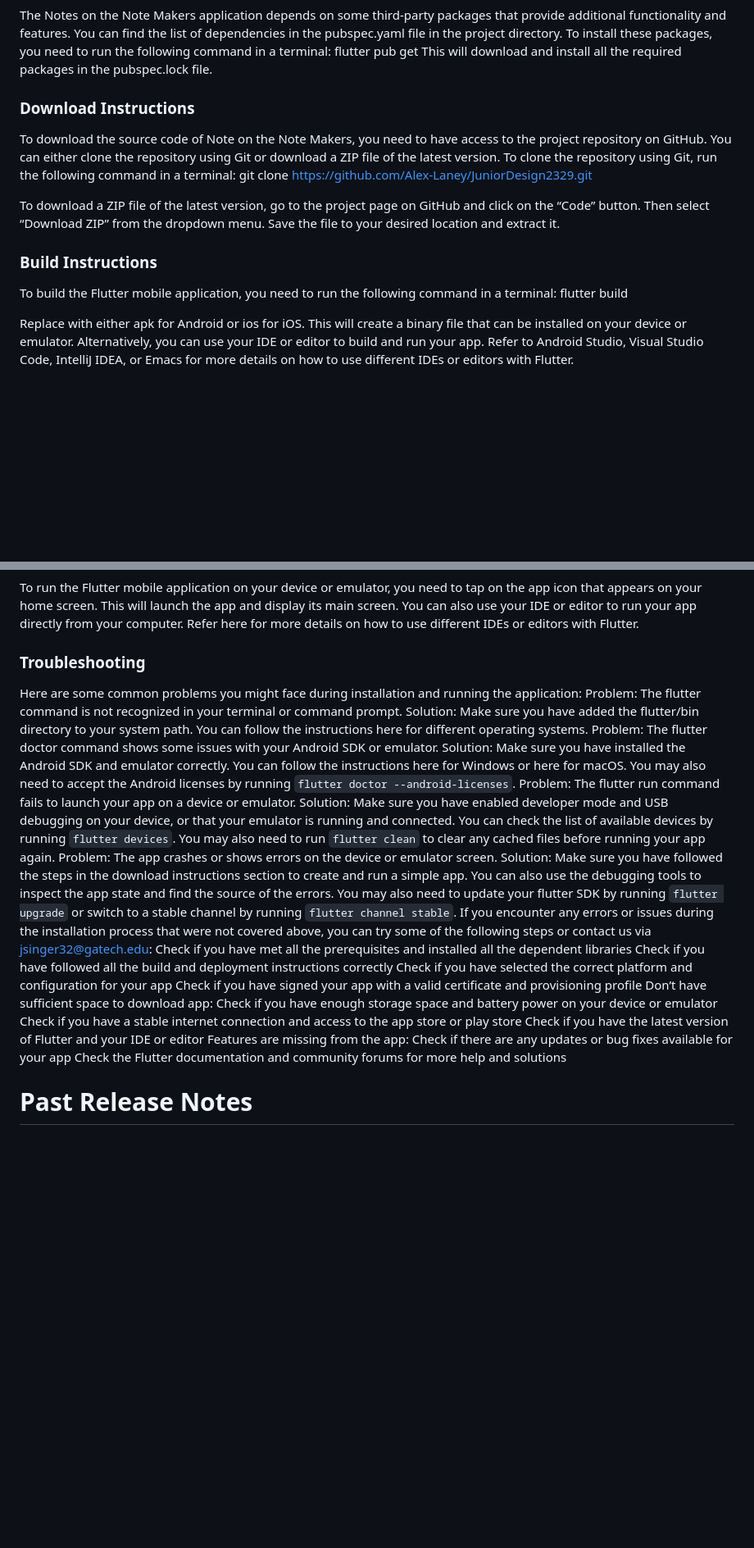
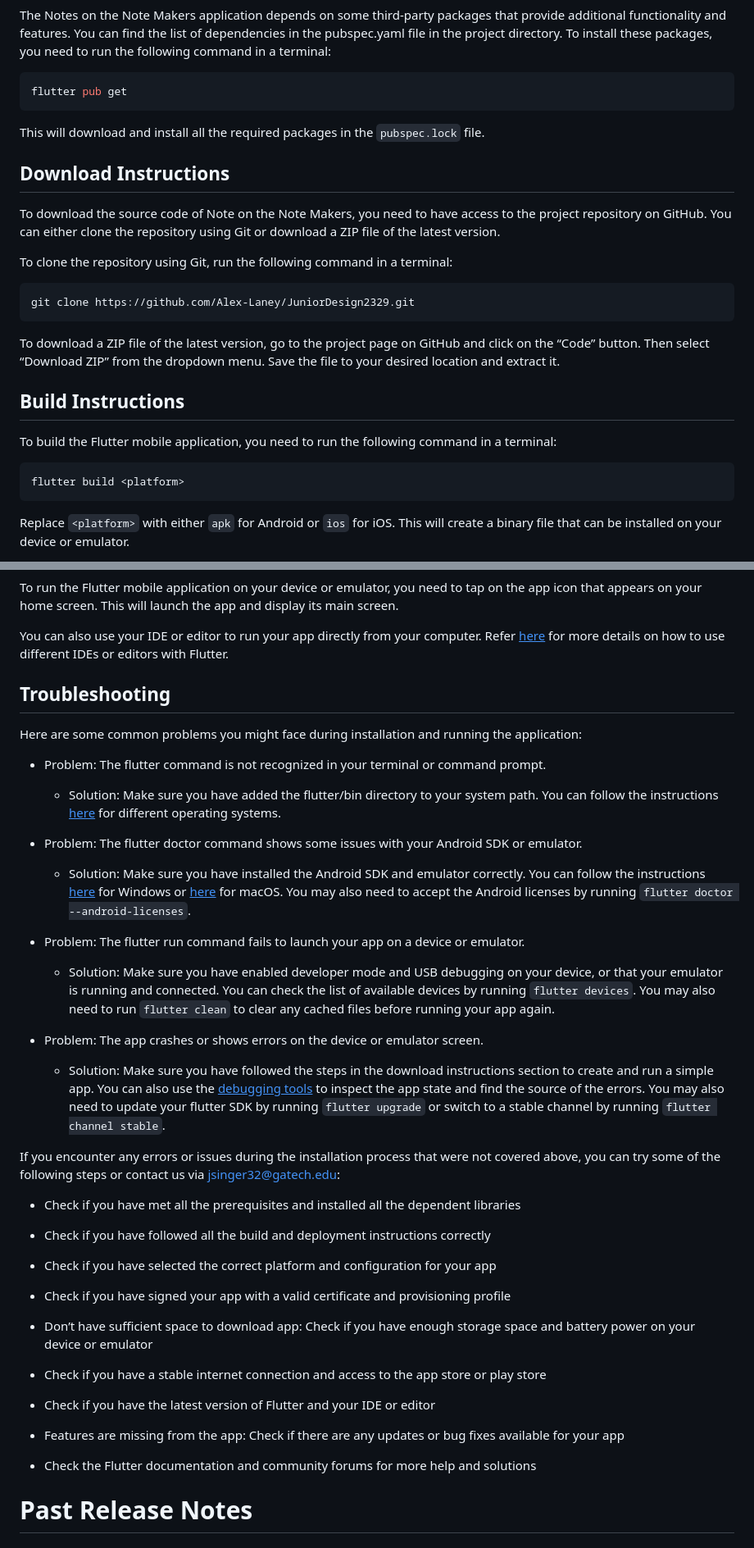
Before and after one commit to Alex-Laney/JuniorDesign2329, a Markdown page: README.md, 2 parts joined by grey strips. Shown: that part at 82% size. Rendered like a GitHub page; blank space fills up the shorter version.

````diff
--- a/README.md
+++ b/README.md
@@ -70,16 +81,30 @@ You can follow the instructions here to set up your development environment and
 The Notes on the Note Makers application depends on some third-party packages that provide additional functionality and features. You can find the list of dependencies in the pubspec.yaml file in the project directory. To install these packages, you need to run the following command in a terminal:
+
+```console
 flutter pub get
-This will download and install all the required packages in the pubspec.lock file.
-### Download Instructions
+```
+
+This will download and install all the required packages in the `pubspec.lock` file.
+
+## Download Instructions
+
 To download the source code of Note on the Note Makers, you need to have access to the project repository on GitHub. You can either clone the repository using Git or download a ZIP file of the latest version.
+
 To clone the repository using Git, run the following command in a terminal:
+
+```bash
 git clone https://github.com/Alex-Laney/JuniorDesign2329.git
+```
 
 To download a ZIP file of the latest version, go to the project page on GitHub and click on the “Code” button. Then select “Download ZIP” from the dropdown menu. Save the file to your desired location and extract it.
-### Build Instructions
+
+## Build Instructions
+
 To build the Flutter mobile application, you need to run the following command in a terminal:
+
+```console
 flutter build <platform>
+```
 
-Replace <platform> with either apk for Android or ios for iOS. This will create a binary file that can be installed on your device or emulator.
-Alternatively, you can use your IDE or editor to build and run your app. Refer to Android Studio, Visual Studio Code, IntelliJ IDEA, or Emacs for more details on how to use different IDEs or editors with Flutter.
+Replace `<platform>` with either `apk` for Android or `ios` for iOS. This will create a binary file that can be installed on your device or emulator.
 
@@ -96,26 +131,43 @@ For Android, you can use Android Studio or adb (Android Debug Bridge) to install
 To run the Flutter mobile application on your device or emulator, you need to tap on the app icon that appears on your home screen. This will launch the app and display its main screen.
-You can also use your IDE or editor to run your app directly from your computer. Refer here for more details on how to use different IDEs or editors with Flutter.
 
-### Troubleshooting
+You can also use your IDE or editor to run your app directly from your computer. Refer [<ins>here</ins>](https://docs.flutter.dev/get-started/install) for more details on how to use different IDEs or editors with Flutter.
+
+## Troubleshooting
+
 Here are some common problems you might face during installation and running the application:
-Problem: The flutter command is not recognized in your terminal or command prompt.
-Solution: Make sure you have added the flutter/bin directory to your system path. You can follow the instructions here for different operating systems.
-Problem: The flutter doctor command shows some issues with your Android SDK or emulator.
-Solution: Make sure you have installed the Android SDK and emulator correctly. You can follow the instructions here for Windows or here for macOS. You may also need to accept the Android licenses by running `flutter doctor --android-licenses`.
-Problem: The flutter run command fails to launch your app on a device or emulator.
-Solution: Make sure you have enabled developer mode and USB debugging on your device, or that your emulator is running and connected. You can check the list of available devices by running `flutter devices`. You may also need to run `flutter clean` to clear any cached files before running your app again.
-Problem: The app crashes or shows errors on the device or emulator screen.
-Solution: Make sure you have followed the steps in the download instructions section to create and run a simple app. You can also use the debugging tools to inspect the app state and find the source of the errors. You may also need to update your flutter SDK by running `flutter upgrade` or switch to a stable channel by running `flutter channel stable`.
-If you encounter any errors or issues during the installation process that were not covered above, you can try some of the following steps or contact us via jsinger32@gatech.edu:
-Check if you have met all the prerequisites and installed all the dependent libraries
-Check if you have followed all the build and deployment instructions correctly
-Check if you have selected the correct platform and configuration for your app
-Check if you have signed your app with a valid certificate and provisioning profile
-Don’t have sufficient space to download app: Check if you have enough storage space and battery power on your device or emulator
-Check if you have a stable internet connection and access to the app store or play store
-Check if you have the latest version of Flutter and your IDE or editor
-Features are missing from the app: Check if there are any updates or bug fixes available for your app
-Check the Flutter documentation and community forums for more help and solutions
+
+- Problem: The flutter command is not recognized in your terminal or command prompt.
+    - Solution: Make sure you have added the flutter/bin directory to your system path. You can follow the instructions [<ins>here</ins>](https://flutter.dev/docs/get-started/install) for different operating systems.
+
+- Problem: The flutter doctor command shows some issues with your Android SDK or emulator.
+	- Solution: Make sure you have installed the Android SDK and emulator correctly. You can follow the instructions [<ins>here</ins>](https://flutter.dev/docs/get-started/install/windows#android-setup) for Windows or [<ins>here</ins>](https://flutter.dev/docs/get-started/install/macos#android-setup) for macOS. You may also need to accept the Android licenses by running `flutter doctor --android-licenses`.
+
+- Problem: The flutter run command fails to launch your app on a device or emulator.
+	- Solution: Make sure you have enabled developer mode and USB debugging on your device, or that your emulator is running and connected. You can check the list of available devices by running `flutter devices`. You may also need to run `flutter clean` to clear any cached files before running your app again.
+
+- Problem: The app crashes or shows errors on the device or emulator screen.
+	- Solution: Make sure you have followed the steps in the download instructions section to create and run a simple app. You can also use the [<ins>debugging tools</ins>](https://flutter.dev/docs/testing/debugging) to inspect the app state and find the source of the errors. You may also need to update your flutter SDK by running `flutter upgrade` or switch to a stable channel by running `flutter channel stable`.
+
+
+If you encounter any errors or issues during the installation process that were not covered above, you can try some of the following steps or contact us via [<ins>jsinger32@gatech.edu</ins>](mailto:jsinger32@gatech.edu):
+
+- Check if you have met all the prerequisites and installed all the dependent libraries
+
+- Check if you have followed all the build and deployment instructions correctly
+
+- Check if you have selected the correct platform and configuration for your app
+
+- Check if you have signed your app with a valid certificate and provisioning profile
+
+- Don’t have sufficient space to download app: Check if you have enough storage space and battery power on your device or emulator
+
+- Check if you have a stable internet connection and access to the app store or play store
+
+- Check if you have the latest version of Flutter and your IDE or editor
+
+- Features are missing from the app: Check if there are any updates or bug fixes available for your app
+
+- Check the Flutter documentation and community forums for more help and solutions
 
 # Past Release Notes
 ## Version 0.5.0
````
Also changed, not shown: other parts of README.md (+33 -12 lines).
